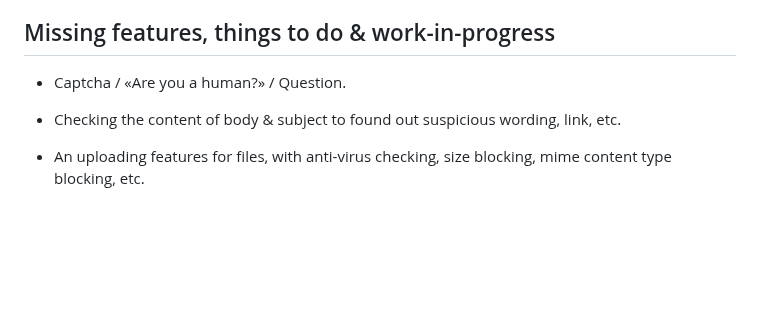
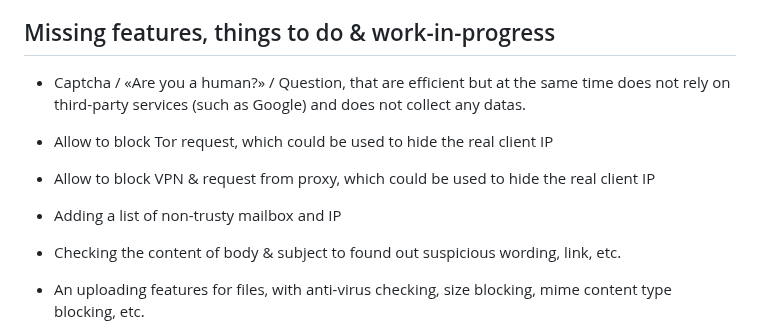
Before and after one commit to BarbeRousseLibre/hermessenger, a Markdown page: README.md, the part around the change. Drawn GitHub-style; blank space fills up the shorter version.

Commit message:
Updating missing features list.

```diff
--- a/README.md
+++ b/README.md
@@ -51,7 +51,13 @@ Also, be aware there is for now almost no tests against bots / AI / massive atta
 
 ## Missing features, things to do & work-in-progress
 
-- Captcha / «Are you a human?» / Question.
+- Captcha / «Are you a human?» / Question, that are efficient but at the same time does not rely on third-party services (such as Google) and does not collect any datas.
+
+- Allow to block Tor request, which could be used to hide the real client IP
+
+- Allow to block VPN & request from proxy, which could be used to hide the real client IP
+
+- Adding a list of non-trusty mailbox and IP
 
 - Checking the content of body & subject to found out suspicious wording, link, etc.
 
```
